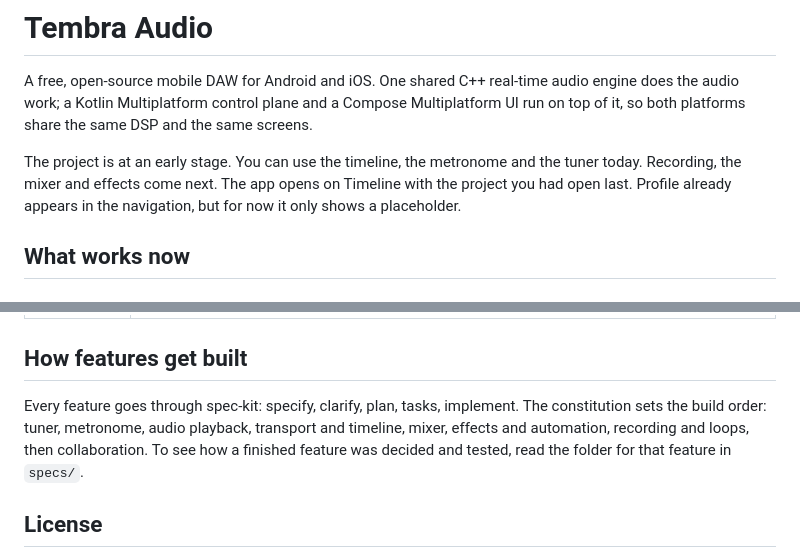
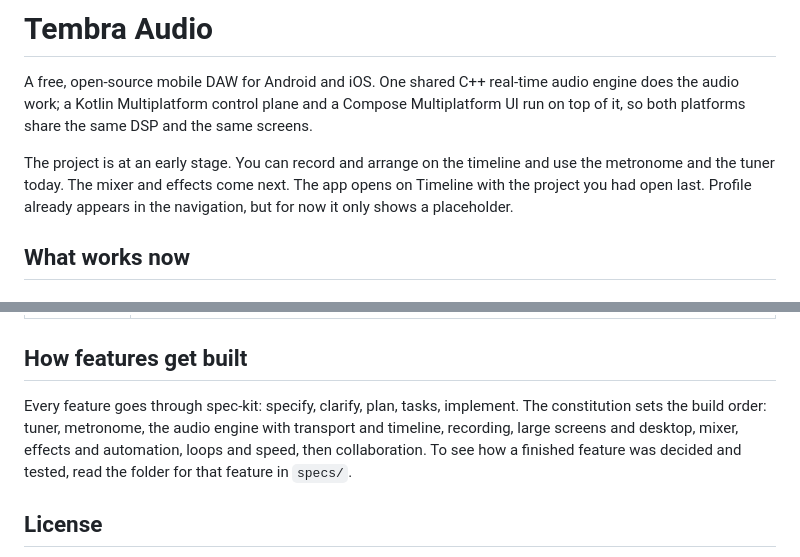
Before and after one commit to vshpyrka/Tembra-Audio, a Markdown page: README.md, 2 parts joined by grey strips. Drawn GitHub-style.

```diff
--- a/README.md
+++ b/README.md
@@ -4,8 +4,8 @@ A free, open-source mobile DAW for Android and iOS. One shared C++ real-time aud
 audio work; a Kotlin Multiplatform control plane and a Compose Multiplatform UI run on top of it, so
 both platforms share the same DSP and the same screens.
 
-The project is at an early stage. You can use the timeline, the metronome and the tuner today.
-Recording, the mixer and effects come next. The app opens on Timeline with the project you had
+The project is at an early stage. You can record and arrange on the timeline and use the metronome
+and the tuner today. The mixer and effects come next. The app opens on Timeline with the project you had
 open last. Profile already appears in the navigation, but for now it only shows a placeholder.
 
 ## What works now
@@ -131,8 +147,8 @@ The build is gated on zero compiler warnings.
 ## How features get built
 
 Every feature goes through spec-kit: specify, clarify, plan, tasks, implement. The constitution sets
-the build order: tuner, metronome, audio playback, transport and timeline, mixer, effects and
-automation, recording and loops, then collaboration. To see how a finished feature was decided and
+the build order: tuner, metronome, the audio engine with transport and timeline, recording, large
+screens and desktop, mixer, effects and automation, loops and speed, then collaboration. To see how a finished feature was decided and
 tested, read the folder for that feature in `specs/`.
 
 ## License
```
Also changed, not shown: other parts of README.md (+16 -0 lines), specs/010-timeline-recording/tasks.md (+4 -4 lines), docs/screenshots/recording-android-pixel6pro.png (added), docs/screenshots/recording-android-pixeltablet-landscape.png (added), 1 other file.
